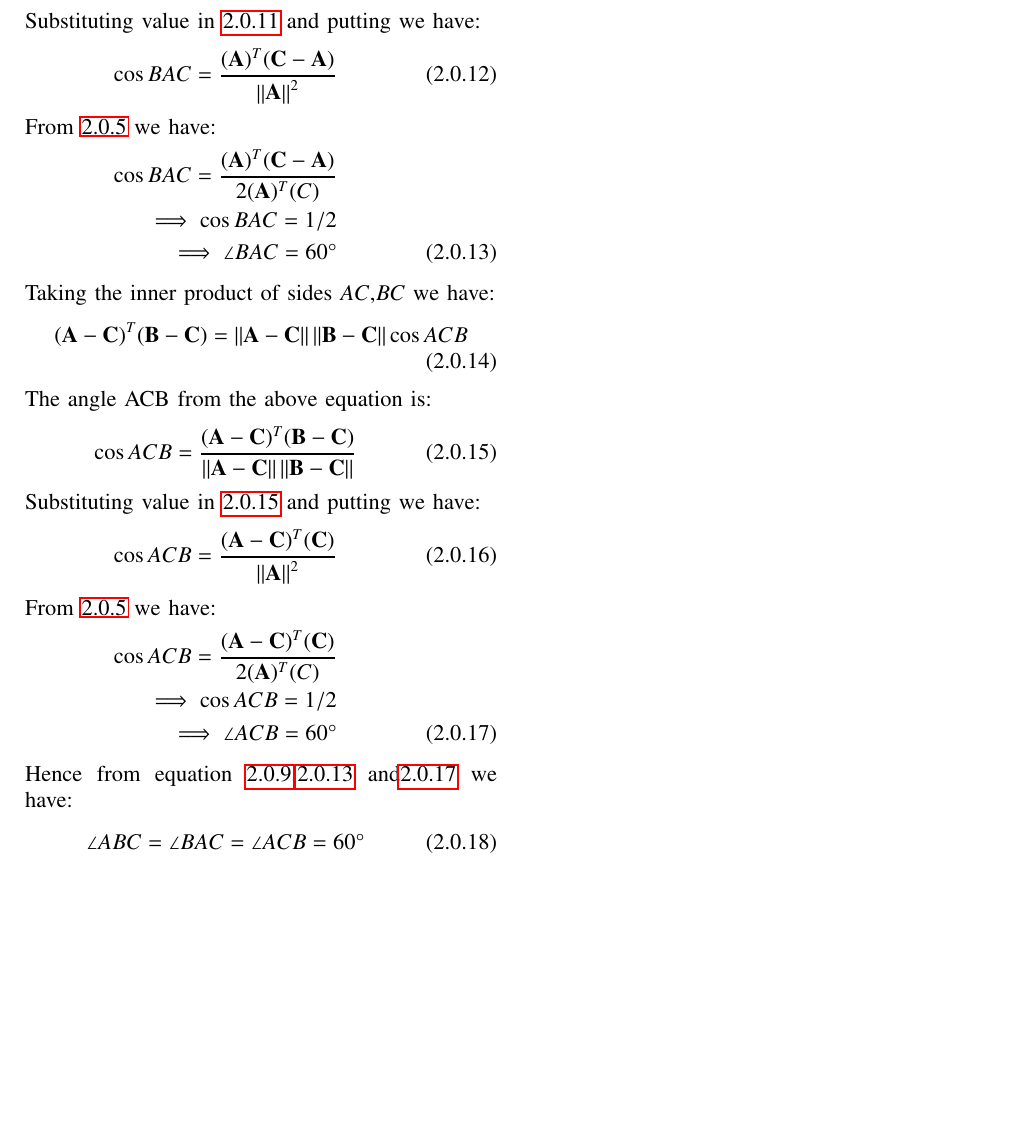
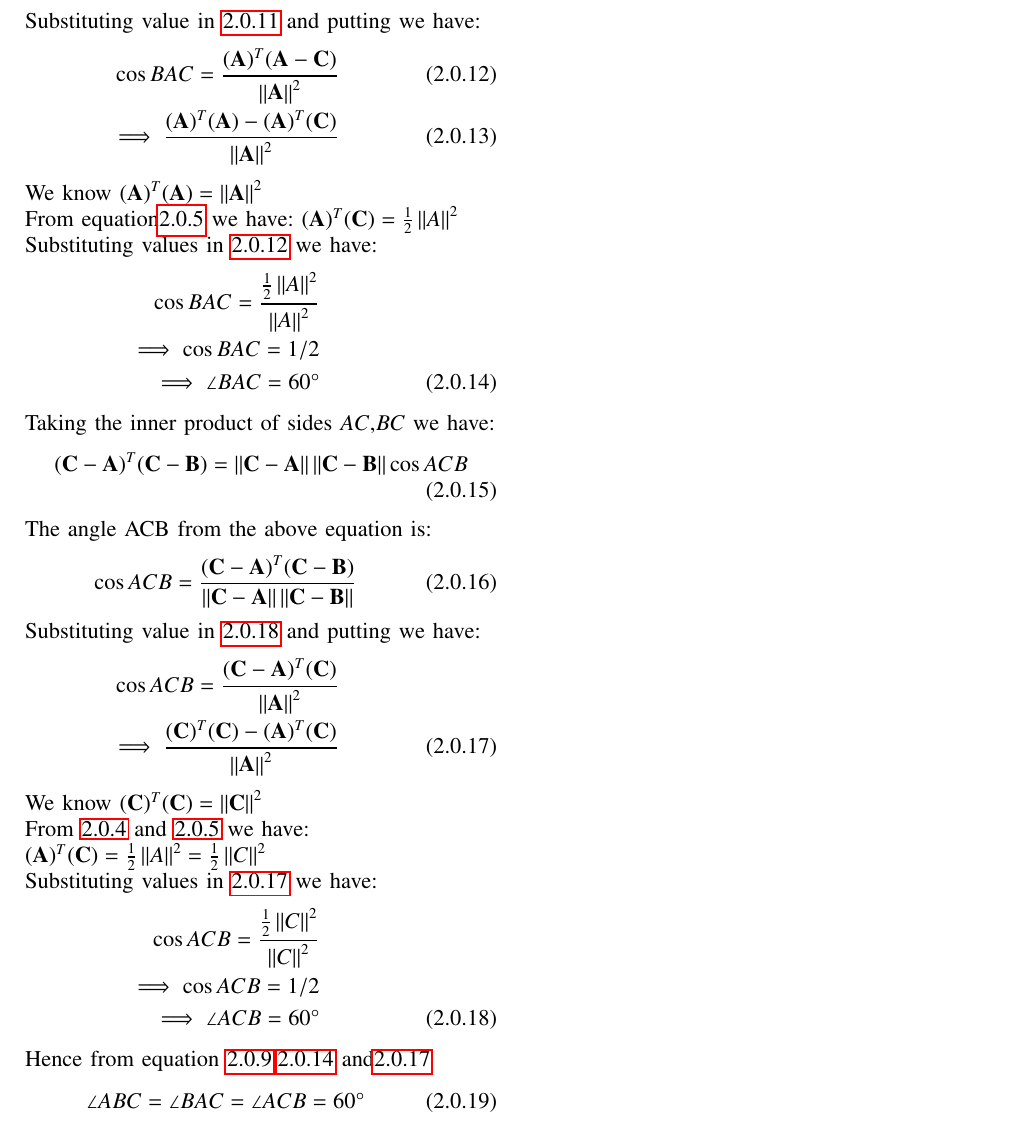
Before and after one commit to shivangi-975/EE5609-Matrix_Theory, a LaTeX problem sheet (Assignment4/Assignment4.tex): part of page 2 of 2, cut so that both start at the same text, the shorter picture padded with empty space. Compiled offline with pdfLaTeX.

Commit message:
Update Assignment4.tex

```diff
--- a/Assignment4/Assignment4.tex
+++ b/Assignment4/Assignment4.tex
@@ -338,39 +338,49 @@ Taking the inner product of sides $AB$,$AC$ we have:
 \end{align}
 The angle BAC from the  above equation is:
 \begin{align}\label{my70}
-     \cos{BAC} = \frac{(\vec{B}-\vec{A})^T(\vec{C}-\vec{A})}{\norm{\vec{B}-\vec{A}}\norm{\vec{C}-\vec{A}}}
+     \cos{BAC} = \frac{(\vec{B}-\vec{A})^T(\vec{A}-\vec{C})}{\norm{\vec{B}-\vec{A}}\norm{\vec{A}-\vec{C}}}
 \end{align}
 Substituting value in \ref{my70} and putting we have:
 \begin{align}\label{my71}
-     \cos{BAC} = \frac{(\vec{A})^T(\vec{C-A})}{\norm{\vec{A}}^2}
+     \cos{BAC} = \frac{(\vec{A})^T(\vec{A-C})}{\norm{\vec{A}}^2}\\
+     \implies \frac{(\vec{A})^T(\vec{A})-(\vec{A})^T(\vec{C})}{\norm{\vec{A}}^2}
 \end{align}
-From \ref{eq14} we have:
+We know $(\vec{A})^T (\vec{A})= {\norm{\vec{A}}^2}$\\
+From  equation\ref{eq14} we have:
+$ (\vec{A})^T(\vec{C})= \frac{1}{2}\norm{A}^2$\\
+Substituting values in \ref{my71} we have:
 \begin{align}\label{my72}
-     \cos{BAC} = \frac{(\vec{A})^T(\vec{C-A})}{2(\vec{A})^T (C)}\nonumber\\
+\cos{BAC} =
+    \frac{{\frac{1}{2}\norm{A}^2}}{\norm{A}^2}\nonumber\\
      \implies \cos{BAC} = 1/2\nonumber\\
 \implies \angle {BAC =60 \degree}
 \end{align}
 Taking the inner product of sides $AC$,$BC$ we have:
 \begin{align}
-    (\vec{A}-\vec{C})^T(\vec{B}-\vec{C}) =
-    \norm{\vec{A}-\vec{C}}\norm{\vec{B}-\vec{C}}\cos{ACB}
+    (\vec{C}-\vec{A})^T(\vec{C}-\vec{B}) =
+    \norm{\vec{C}-\vec{A}}\norm{\vec{C}-\vec{B}}\cos{ACB}
 \end{align}
 The angle ACB from the  above equation is:
 \begin{align}\label{my75}
-     \cos{ACB} = \frac{(\vec{A}-\vec{C})^T(\vec{B}-\vec{C})}{\norm{\vec{A}-\vec{C}}\norm{\vec{B}-\vec{C}}}
+     \cos{ACB} = \frac{(\vec{C}-\vec{A})^T(\vec{C}-\vec{B})}{\norm{\vec{C}-\vec{A}}\norm{\vec{C}-\vec{B}}}
 \end{align}
 Substituting value in \ref{my75} and putting we have:
 \begin{align}\label{my76}
-     \cos{ACB} = \frac{(\vec{A-C})^T(\vec{C})}{\norm{\vec{A}}^2}
+     \cos{ACB} = \frac{(\vec{C-A})^T(\vec{C})}{\norm{\vec{A}}^2}\nonumber\\
+     \implies \frac{(\vec{C})^T(\vec{C})-(\vec{A})^T(\vec{C})}{\norm{\vec{A}}^2}
 \end{align}
-From \ref{eq14} we have:
-\begin{align}\label{my76}
-     \cos{ACB} = \frac{(\vec{A-C})^T(\vec{C})}{2(\vec{A})^T (C)}\nonumber\\
+We know $(\vec{C})^T (\vec{C})= {\norm{\vec{C}}^2}$\\
+From   \ref{eq17}  and \ref{eq14}  we have:\\
+$(\vec{A})^T(\vec{C})= \frac{1}{2}\norm{A}^2=\frac{1}{2}\norm{C}^2$\\
+Substituting values in \ref{my76} we have:
+\begin{align}\label{my75}
+\cos {ACB}=
+     \frac{{\frac{1}{2}\norm{C}^2}}{\norm{C}^2}\nonumber\\
      \implies \cos{ACB} = 1/2\nonumber\\
 \implies \angle {ACB = 60} \degree
 \end{align}
-Hence from  equation \ref{my22},\ref{my72} and\ref{my76}\ we have:
+Hence from  equation \ref{my22},\ref{my72} and\ref{my76}
 \begin{align}
-\angle ABC =\angle BAC=\angle ACB=60\degree
+\angle {ABC} =\angle {BAC}=\angle {ACB}=60\degree
     \end{align}
 \end{document}
```
Also changed, not shown: Assignment4/Assignment4.tex (6 more changed lines).
